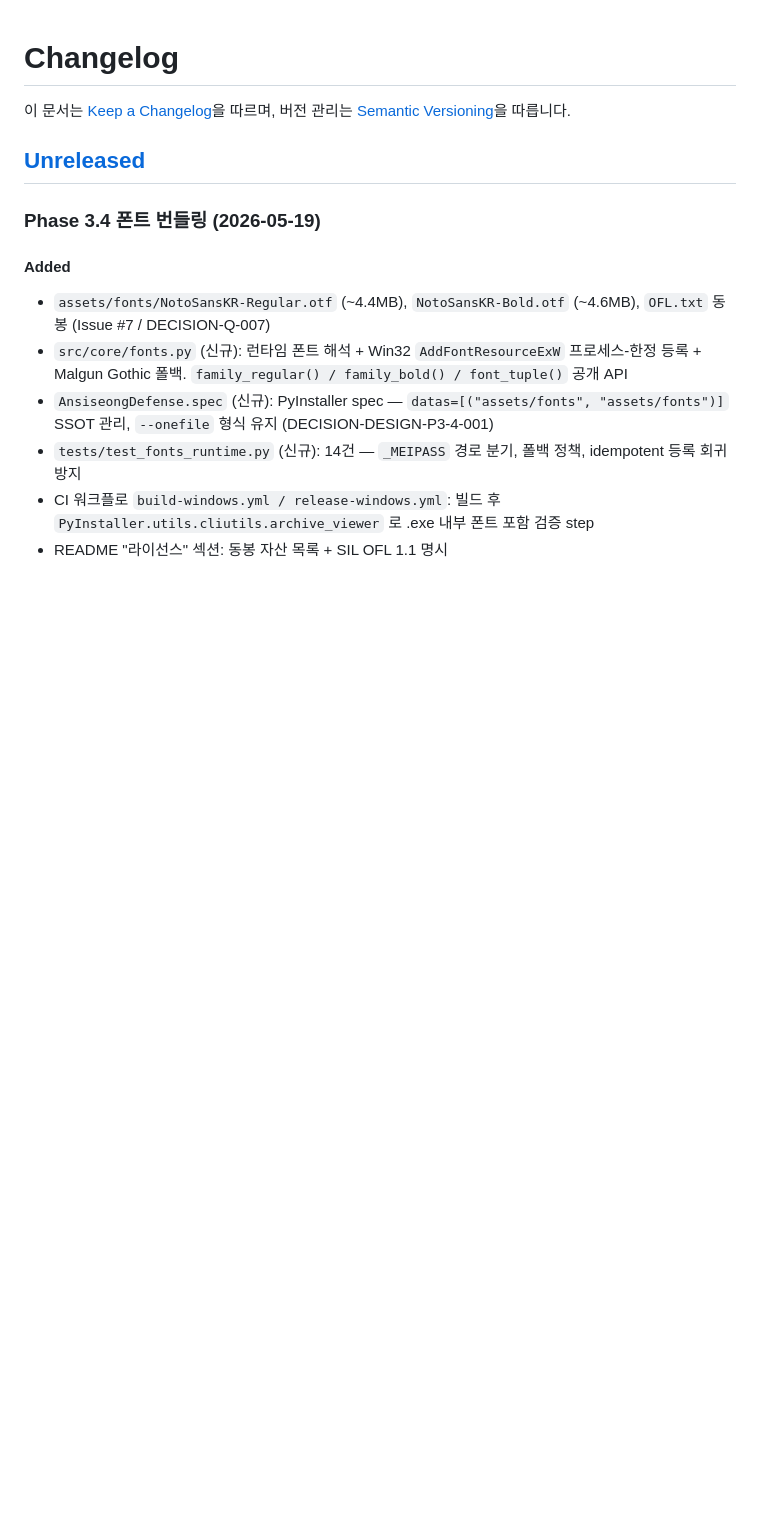
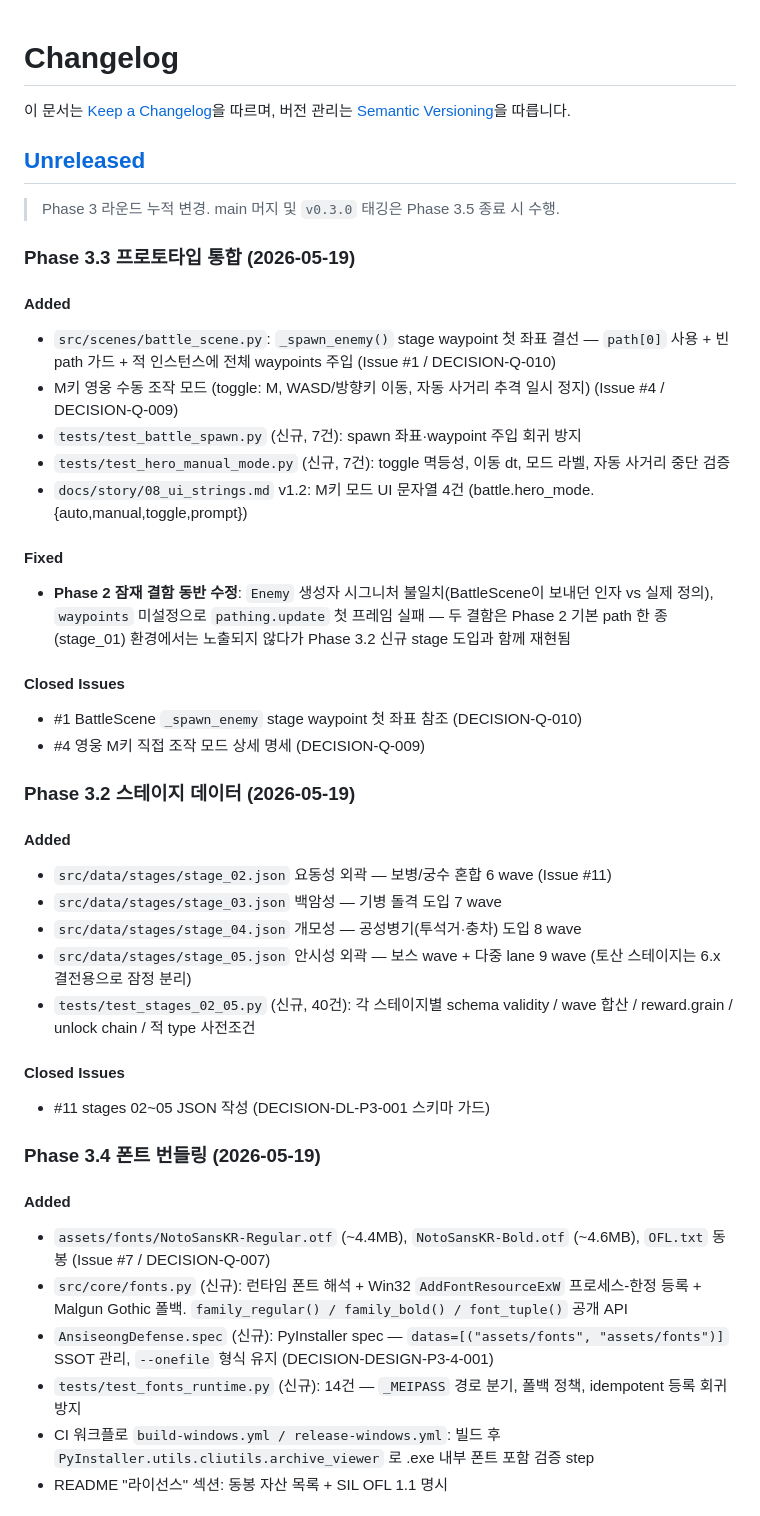
Before and after one commit to genishs/simplegame-defencegame, a Markdown page: CHANGELOG.md, the part around one of its changes. GitHub-like rendering; blank space fills up the shorter version.

```diff
--- a/CHANGELOG.md
+++ b/CHANGELOG.md
@@ -3,6 +3,36 @@
 이 문서는 [Keep a Changelog](https://keepachangelog.com/ko/1.1.0/)을 따르며, 버전 관리는 [Semantic Versioning](https://semver.org/spec/v2.0.0.html)을 따릅니다.
 
 ## [Unreleased]
+
+> Phase 3 라운드 누적 변경. main 머지 및 `v0.3.0` 태깅은 Phase 3.5 종료 시 수행.
+
+### Phase 3.3 프로토타입 통합 (2026-05-19)
+
+#### Added
+- `src/scenes/battle_scene.py`: `_spawn_enemy()` stage waypoint 첫 좌표 결선 — `path[0]` 사용 + 빈 path 가드 + 적 인스턴스에 전체 waypoints 주입 (Issue #1 / DECISION-Q-010)
+- M키 영웅 수동 조작 모드 (toggle: M, WASD/방향키 이동, 자동 사거리 추격 일시 정지) (Issue #4 / DECISION-Q-009)
+- `tests/test_battle_spawn.py` (신규, 7건): spawn 좌표·waypoint 주입 회귀 방지
+- `tests/test_hero_manual_mode.py` (신규, 7건): toggle 멱등성, 이동 dt, 모드 라벨, 자동 사거리 중단 검증
+- `docs/story/08_ui_strings.md` v1.2: M키 모드 UI 문자열 4건 (battle.hero_mode.{auto,manual,toggle,prompt})
+
+#### Fixed
+- **Phase 2 잠재 결함 동반 수정**: `Enemy` 생성자 시그니처 불일치(BattleScene이 보내던 인자 vs 실제 정의), `waypoints` 미설정으로 `pathing.update` 첫 프레임 실패 — 두 결함은 Phase 2 기본 path 한 종(stage_01) 환경에서는 노출되지 않다가 Phase 3.2 신규 stage 도입과 함께 재현됨
+
+#### Closed Issues
+- #1 BattleScene `_spawn_enemy` stage waypoint 첫 좌표 참조 (DECISION-Q-010)
+- #4 영웅 M키 직접 조작 모드 상세 명세 (DECISION-Q-009)
+
+### Phase 3.2 스테이지 데이터 (2026-05-19)
+
+#### Added
+- `src/data/stages/stage_02.json` 요동성 외곽 — 보병/궁수 혼합 6 wave (Issue #11)
+- `src/data/stages/stage_03.json` 백암성 — 기병 돌격 도입 7 wave
+- `src/data/stages/stage_04.json` 개모성 — 공성병기(투석거·충차) 도입 8 wave
+- `src/data/stages/stage_05.json` 안시성 외곽 — 보스 wave + 다중 lane 9 wave (토산 스테이지는 6.x 결전용으로 잠정 분리)
+- `tests/test_stages_02_05.py` (신규, 40건): 각 스테이지별 schema validity / wave 합산 / reward.grain / unlock chain / 적 type 사전조건
+
+#### Closed Issues
+- #11 stages 02~05 JSON 작성 (DECISION-DL-P3-001 스키마 가드)
 
 ### Phase 3.4 폰트 번들링 (2026-05-19)
 
```
Also changed, not shown: other parts of CHANGELOG.md (+9 -2 lines), README.md (+6 -4 lines).
